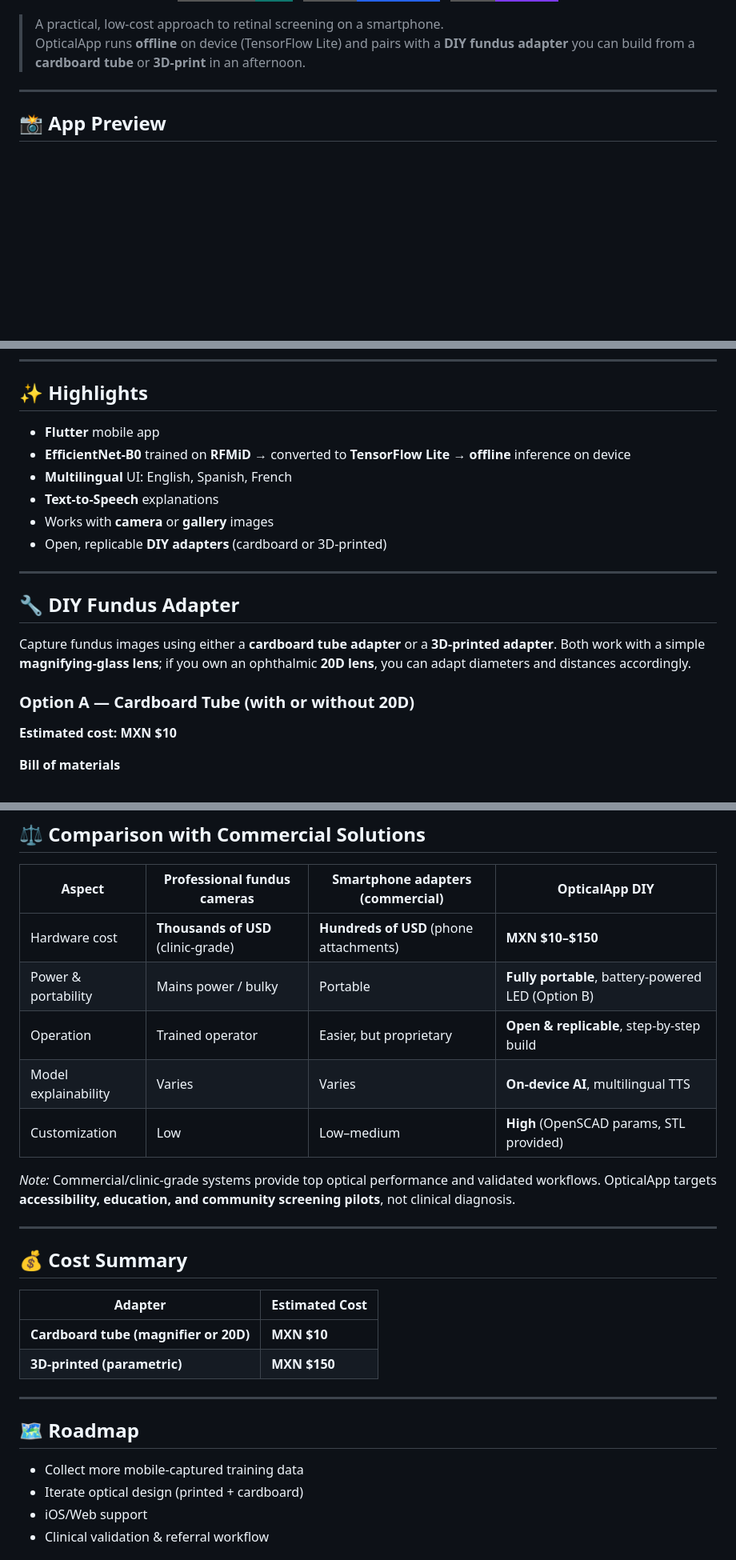
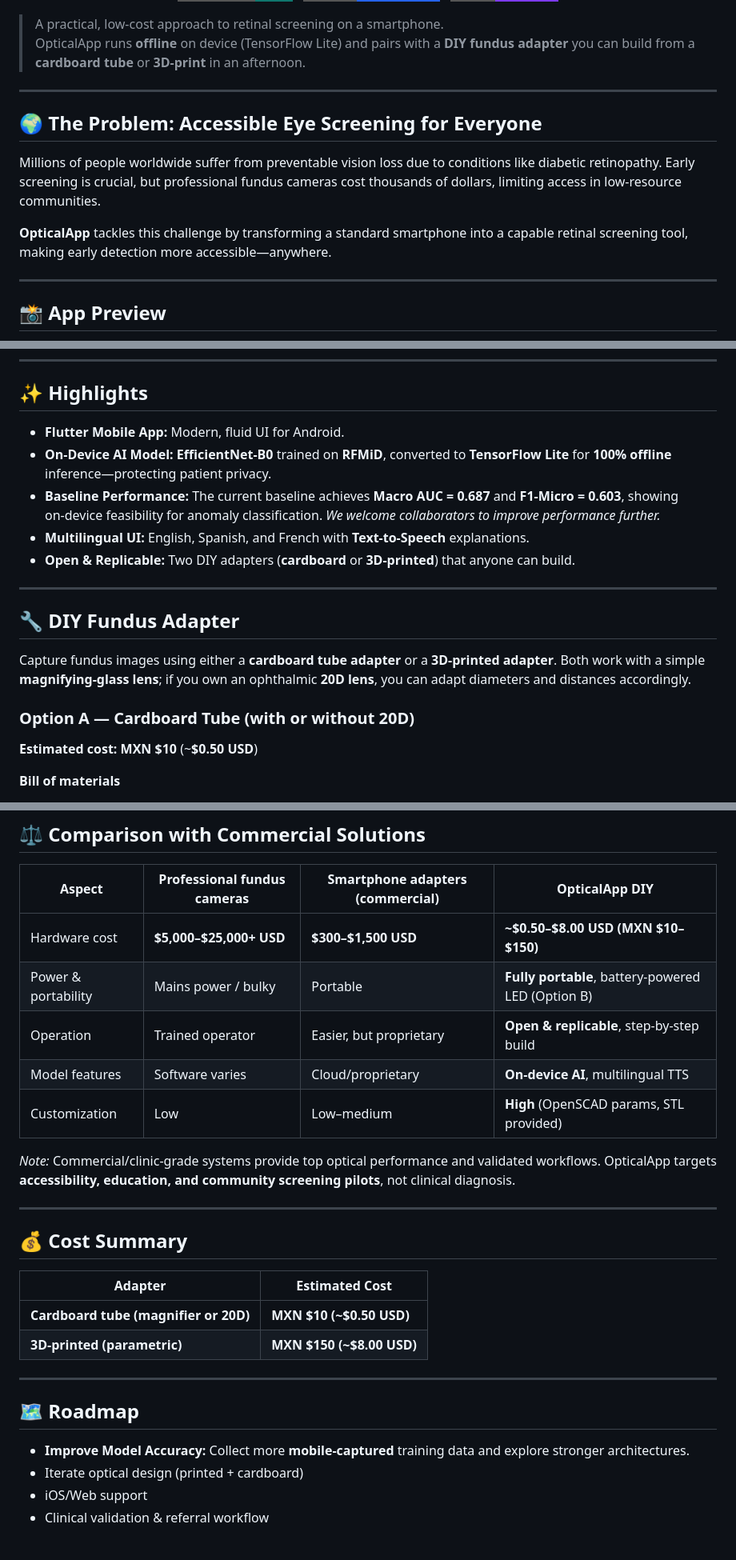
Before and after one commit to AlexPraxedes12/OpticalApp, a Markdown page: README.md, 3 parts joined by grey strips. Shown at 80% size. Rendered like a GitHub page; badges without logos; blank space fills up the shorter version.

```diff
--- a/README.md
+++ b/README.md
@@ -18,6 +18,14 @@
 
 > A practical, low‑cost approach to retinal screening on a smartphone.
 > OpticalApp runs **offline** on device (TensorFlow Lite) and pairs with a **DIY fundus adapter** you can build from a **cardboard tube** or **3D‑print** in an afternoon.
+
+---
+
+## 🌍 The Problem: Accessible Eye Screening for Everyone
+
+Millions of people worldwide suffer from preventable vision loss due to conditions like diabetic retinopathy. Early screening is crucial, but professional fundus cameras cost thousands of dollars, limiting access in low‑resource communities.
+
+**OpticalApp** tackles this challenge by transforming a standard smartphone into a capable retinal screening tool, making early detection more accessible—anywhere.
 
 ---
 
@@ -52,12 +60,11 @@
 
 ## ✨ Highlights
 
-- **Flutter** mobile app
-- **EfficientNet‑B0** trained on **RFMiD** → converted to **TensorFlow Lite** → **offline** inference on device
-- **Multilingual** UI: English, Spanish, French
-- **Text‑to‑Speech** explanations
-- Works with **camera** or **gallery** images
-- Open, replicable **DIY adapters** (cardboard or 3D‑printed)
+- **Flutter Mobile App:** Modern, fluid UI for Android.
+- **On‑Device AI Model:** **EfficientNet‑B0** trained on **RFMiD**, converted to **TensorFlow Lite** for **100% offline** inference—protecting patient privacy.
+- **Baseline Performance:** The current baseline achieves **Macro AUC = 0.687** and **F1‑Micro = 0.603**, showing on‑device feasibility for anomaly classification. *We welcome collaborators to improve performance further.*
+- **Multilingual UI:** English, Spanish, and French with **Text‑to‑Speech** explanations.
+- **Open & Replicable:** Two DIY adapters (**cardboard** or **3D‑printed**) that anyone can build.
 
 ---
 
@@ -66,7 +73,7 @@
 Capture fundus images using either a **cardboard tube adapter** or a **3D‑printed adapter**. Both work with a simple **magnifying‑glass lens**; if you own an ophthalmic **20D lens**, you can adapt diameters and distances accordingly.
 
 ### Option A — Cardboard Tube (with or without 20D)
-**Estimated cost:** **MXN $10**
+**Estimated cost:** **MXN $10** (~**$0.50 USD**)
 
 **Bill of materials**
 - Magnifying‑glass lens (~18–25 mm Ø) *or* **20D lens**
@@ -139,10 +146,10 @@ Use any STL viewer or the project landing page to explore the model before print
 
 | Aspect | Professional fundus cameras | Smartphone adapters (commercial) | **OpticalApp DIY** |
 |---|---|---|---|
-| Hardware cost | **Thousands of USD** (clinic‑grade) | **Hundreds of USD** (phone attachments) | **MXN $10–$150** |
+| Hardware cost | **$5,000–$25,000+ USD** | **$300–$1,500 USD** | **~$0.50–$8.00 USD (MXN $10–$150)** |
 | Power & portability | Mains power / bulky | Portable | **Fully portable**, battery‑powered LED (Option B) |
 | Operation | Trained operator | Easier, but proprietary | **Open & replicable**, step‑by‑step build |
-| Model explainability | Varies | Varies | **On‑device AI**, multilingual TTS |
+| Model features | Software varies | Cloud/proprietary | **On‑device AI**, multilingual TTS |
 | Customization | Low | Low–medium | **High** (OpenSCAD params, STL provided) |
 
 *Note:* Commercial/clinic‑grade systems provide top optical performance and validated workflows. OpticalApp targets **accessibility, education, and community screening pilots**, not clinical diagnosis.
@@ -153,13 +160,13 @@ Use any STL viewer or the project landing page to explore the model before print
 
 | Adapter | Estimated Cost |
 |---|---|
-| **Cardboard tube (magnifier or 20D)** | **MXN $10** |
-| **3D‑printed (parametric)** | **MXN $150** |
+| **Cardboard tube (magnifier or 20D)** | **MXN $10 (~$0.50 USD)** |
+| **3D‑printed (parametric)** | **MXN $150 (~$8.00 USD)** |
 
 ---
 
 ## 🗺️ Roadmap
-- Collect more mobile‑captured training data
+- **Improve Model Accuracy:** Collect more **mobile‑captured** training data and explore stronger architectures.
 - Iterate optical design (printed + cardboard)
 - iOS/Web support
 - Clinical validation & referral workflow
```
Also changed, not shown: other parts of README.md (+2 -2 lines).
